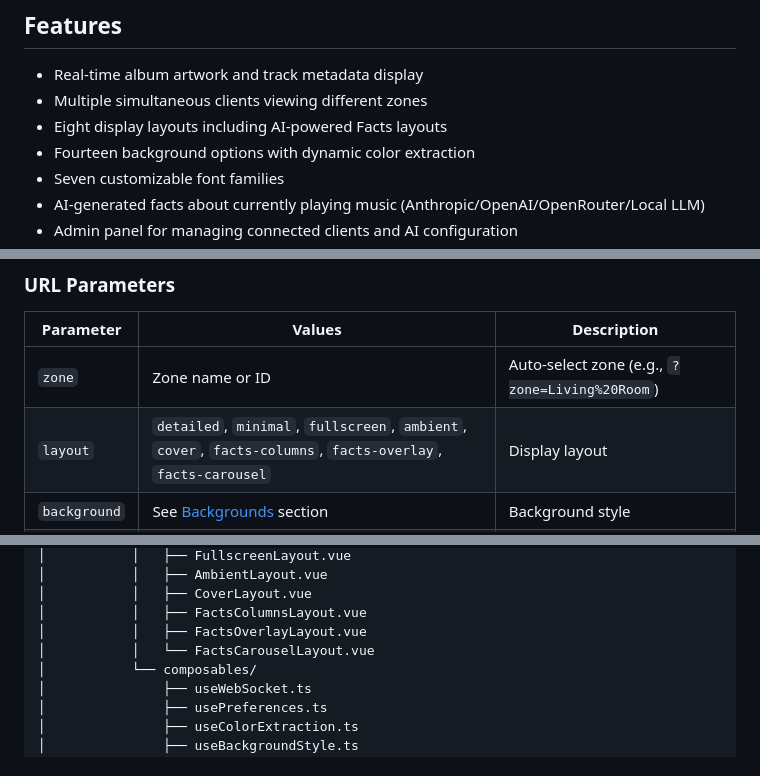
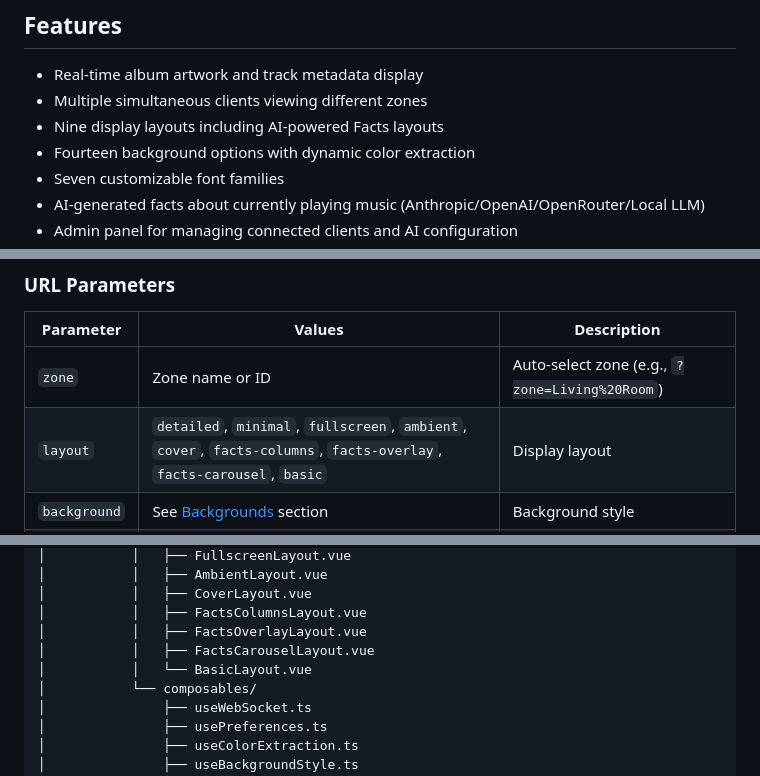
Before and after one commit to arthursoares/roon-now-playing, a Markdown page: README.md, 3 parts joined by grey strips. Drawn GitHub-style.

Commit message:
docs: add basic layout to README
Document the new basic layout designed for legacy browsers (iOS 12+).

```diff
--- a/README.md
+++ b/README.md
@@ -10,7 +10,7 @@ A Roon extension that displays real-time album artwork and track metadata on any
 
 - Real-time album artwork and track metadata display
 - Multiple simultaneous clients viewing different zones
-- Eight display layouts including AI-powered Facts layouts
+- Nine display layouts including AI-powered Facts layouts
 - Fourteen background options with dynamic color extraction
 - Seven customizable font families
 - AI-generated facts about currently playing music (Anthropic/OpenAI/OpenRouter/Local LLM)
@@ -73,7 +73,7 @@ pnpm dev
 | Parameter | Values | Description |
 |-----------|--------|-------------|
 | `zone` | Zone name or ID | Auto-select zone (e.g., `?zone=Living%20Room`) |
-| `layout` | `detailed`, `minimal`, `fullscreen`, `ambient`, `cover`, `facts-columns`, `facts-overlay`, `facts-carousel` | Display layout |
+| `layout` | `detailed`, `minimal`, `fullscreen`, `ambient`, `cover`, `facts-columns`, `facts-overlay`, `facts-carousel`, `basic` | Display layout |
 | `background` | See [Backgrounds](#backgrounds) section | Background style |
 | `font` | `system`, `patua-one`, `comfortaa`, `noto-sans-display`, `coda`, `bellota-text`, `big-shoulders` | Font family |
 
@@ -454,7 +457,8 @@ roon-now-playing/
 │           │   ├── CoverLayout.vue
 │           │   ├── FactsColumnsLayout.vue
 │           │   ├── FactsOverlayLayout.vue
-│           │   └── FactsCarouselLayout.vue
+│           │   ├── FactsCarouselLayout.vue
+│           │   └── BasicLayout.vue
 │           └── composables/
 │               ├── useWebSocket.ts
 │               ├── usePreferences.ts
```
Also changed, not shown: other parts of README.md (+3 -0 lines).
